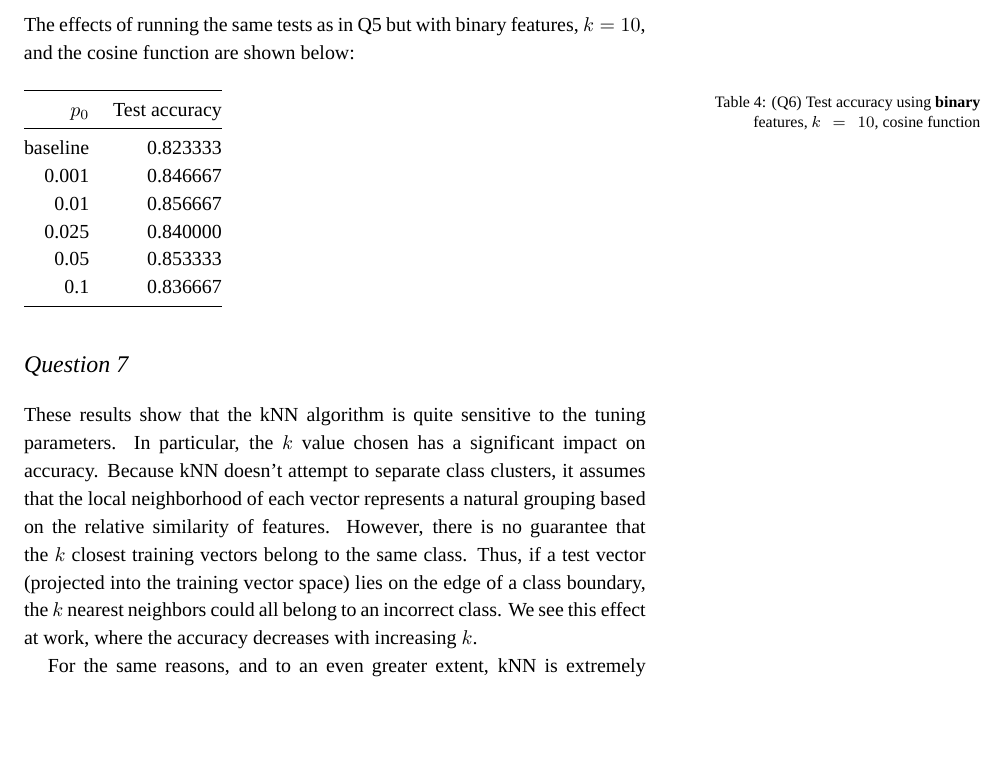
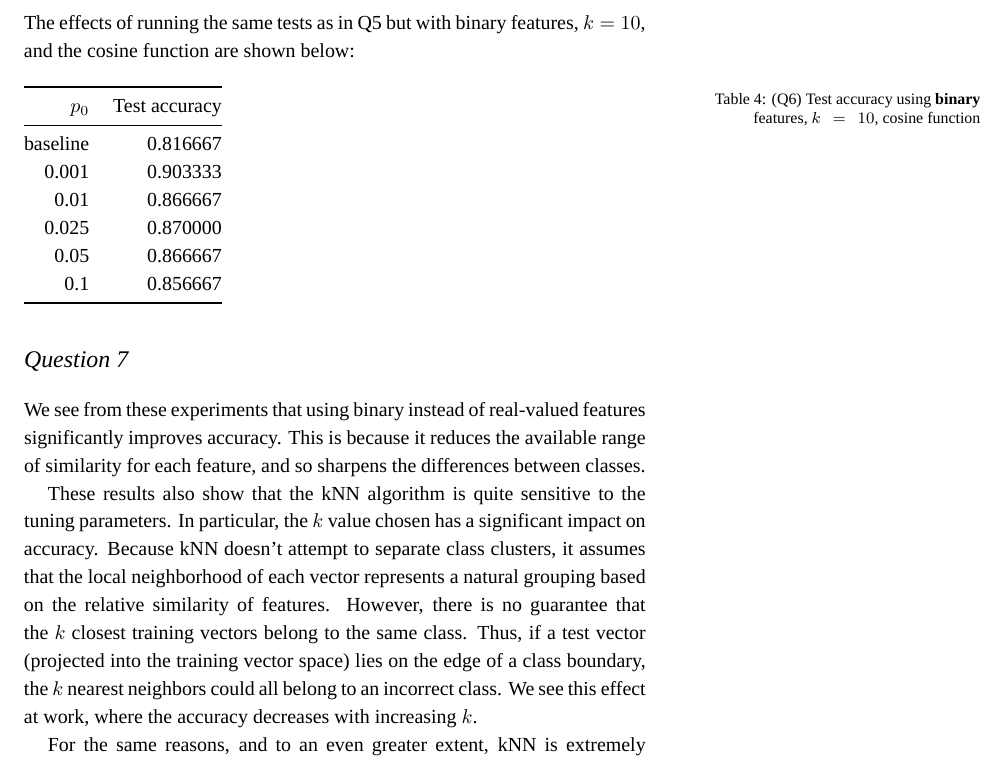
Before and after one commit to dsmchugh/ling572_hw4, a LaTeX problem sheet (hw4.tex): part of page 2 of 2 before the commit and part of page 2 of 3 after it, cut so that both start at the same text, the shorter picture padded with empty space. Compiled offline with XeLaTeX; a missing font is replaced by an installed copy or a similar font.

Commit message:
fixed Q6 values and added binarization to Q7

```diff
--- a/hw4.tex
+++ b/hw4.tex
@@ -126,12 +126,12 @@ $k=10$, and the cosine function are shown below:
 \begin{tabular}{@{}rr@{}}
 \toprule
 $p_0$ & Test accuracy \\ \midrule
-baseline & 0.823333 \\
-0.001    & 0.846667 \\
-0.01     & 0.856667 \\
-0.025    & 0.840000 \\
-0.05     & 0.853333 \\
-0.1      & 0.836667 \\
+baseline & 0.816667 \\
+0.001    & 0.903333 \\
+0.01     & 0.866667 \\
+0.025    & 0.870000 \\
+0.05     & 0.866667 \\
+0.1      & 0.856667 \\
 \bottomrule
 \end{tabular}
 \caption{(Q6) Test accuracy using {\bf binary} features, {\bf $k=10$},
@@ -140,7 +140,12 @@ cosine function}
 
 \section{Question 7}
 
-These results show that the kNN algorithm is quite sensitive to the
+We see from these experiments that using binary instead of real-valued
+features significantly improves accuracy. This is because it reduces the
+available range of similarity for each feature, and so sharpens the differences
+between classes.
+
+These results also show that the kNN algorithm is quite sensitive to the
 tuning parameters. In particular, the $k$ value chosen has a significant
 impact on accuracy. Because kNN doesn't attempt to separate class clusters,
 it assumes that the local neighborhood of each vector
```
Also changed, not shown: hw4.pdf.
